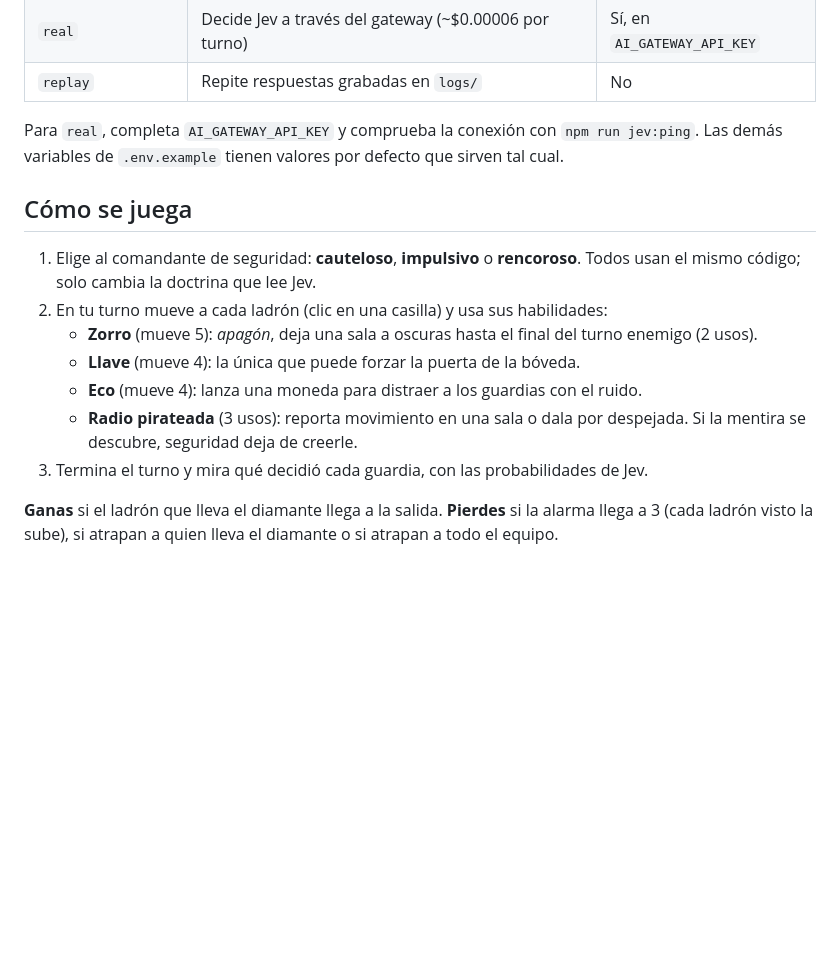
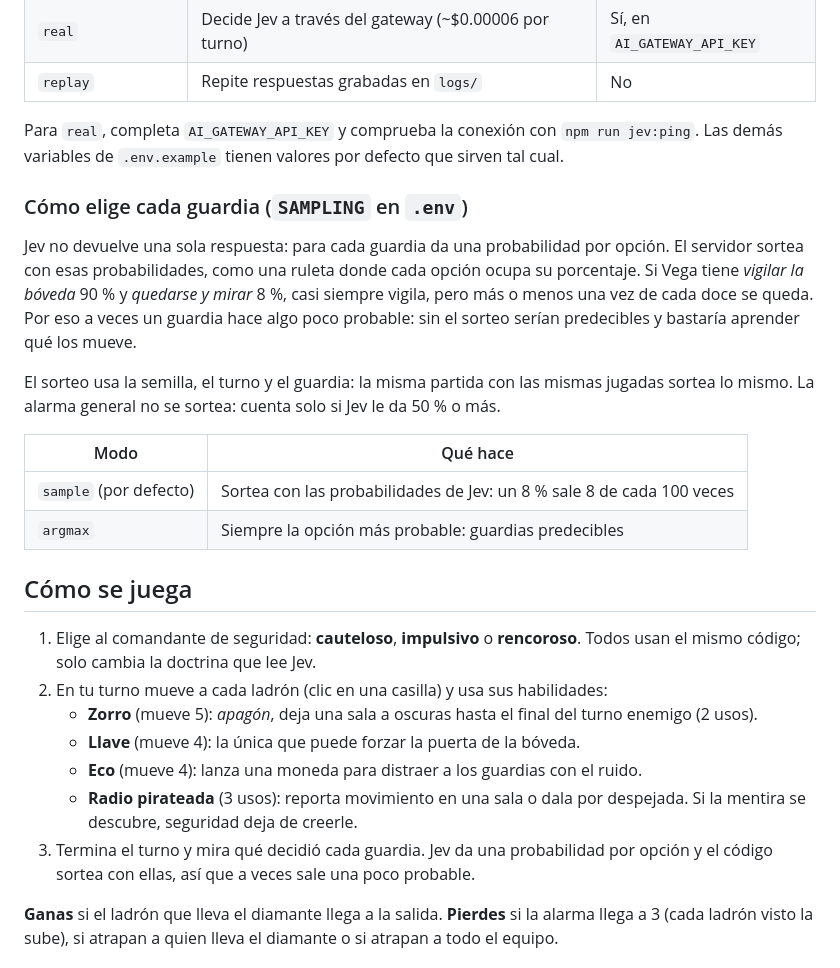
Before and after one commit to BrunoMS0/Blind-Spot, a Markdown page: README.md, the part around the change printed below. Drawn GitHub-style; blank space fills up the shorter version.

```diff
--- a/README.md
+++ b/README.md
@@ -32,6 +40,21 @@ exista `.env` aunque esté sin completar.
 Para `real`, completa `AI_GATEWAY_API_KEY` y comprueba la conexión con `npm run jev:ping`. Las demás variables
 de `.env.example` tienen valores por defecto que sirven tal cual.
 
+### Cómo elige cada guardia (`SAMPLING` en `.env`)
+
+Jev no devuelve una sola respuesta: para cada guardia da una probabilidad por opción. El servidor sortea con
+esas probabilidades, como una ruleta donde cada opción ocupa su porcentaje. Si Vega tiene *vigilar la bóveda*
+90 % y *quedarse y mirar* 8 %, casi siempre vigila, pero más o menos una vez de cada doce se queda. Por eso a
+veces un guardia hace algo poco probable: sin el sorteo serían predecibles y bastaría aprender qué los mueve.
+
+El sorteo usa la semilla, el turno y el guardia: la misma partida con las mismas jugadas sortea lo mismo. La
+alarma general no se sortea: cuenta solo si Jev le da 50 % o más.
+
+| Modo | Qué hace |
+| --- | --- |
+| `sample` (por defecto) | Sortea con las probabilidades de Jev: un 8 % sale 8 de cada 100 veces |
+| `argmax` | Siempre la opción más probable: guardias predecibles |
+
 ## Cómo se juega
 
 1. Elige al comandante de seguridad: **cauteloso**, **impulsivo** o **rencoroso**. Todos usan el mismo código;
@@ -42,7 +65,8 @@ de `.env.example` tienen valores por defecto que sirven tal cual.
    - **Eco** (mueve 4): lanza una moneda para distraer a los guardias con el ruido.
    - **Radio pirateada** (3 usos): reporta movimiento en una sala o dala por despejada. Si la mentira se
      descubre, seguridad deja de creerle.
-3. Termina el turno y mira qué decidió cada guardia, con las probabilidades de Jev.
+3. Termina el turno y mira qué decidió cada guardia. Jev da una probabilidad por opción y el código sortea con
+   ellas, así que a veces sale una poco probable.
 
 **Ganas** si el ladrón que lleva el diamante llega a la salida. **Pierdes** si la alarma llega a 3 (cada ladrón
 visto la sube), si atrapan a quien lleva el diamante o si atrapan a todo el equipo.
```
Also changed, not shown: other parts of README.md (+8 -0 lines), ARCHITECTURE.md (+7 -6 lines), docs/screenshot.png (added), 1 other file.
